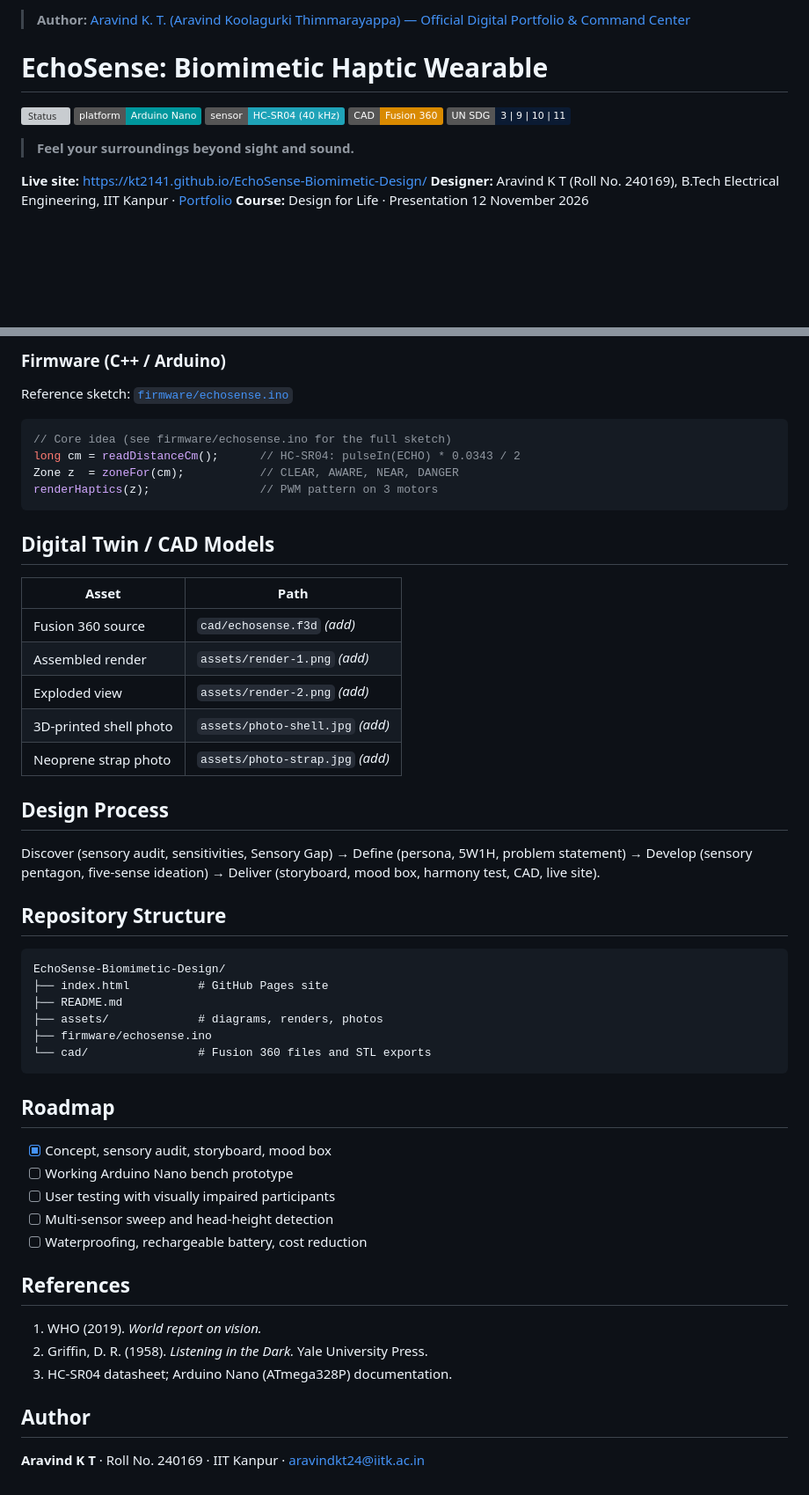
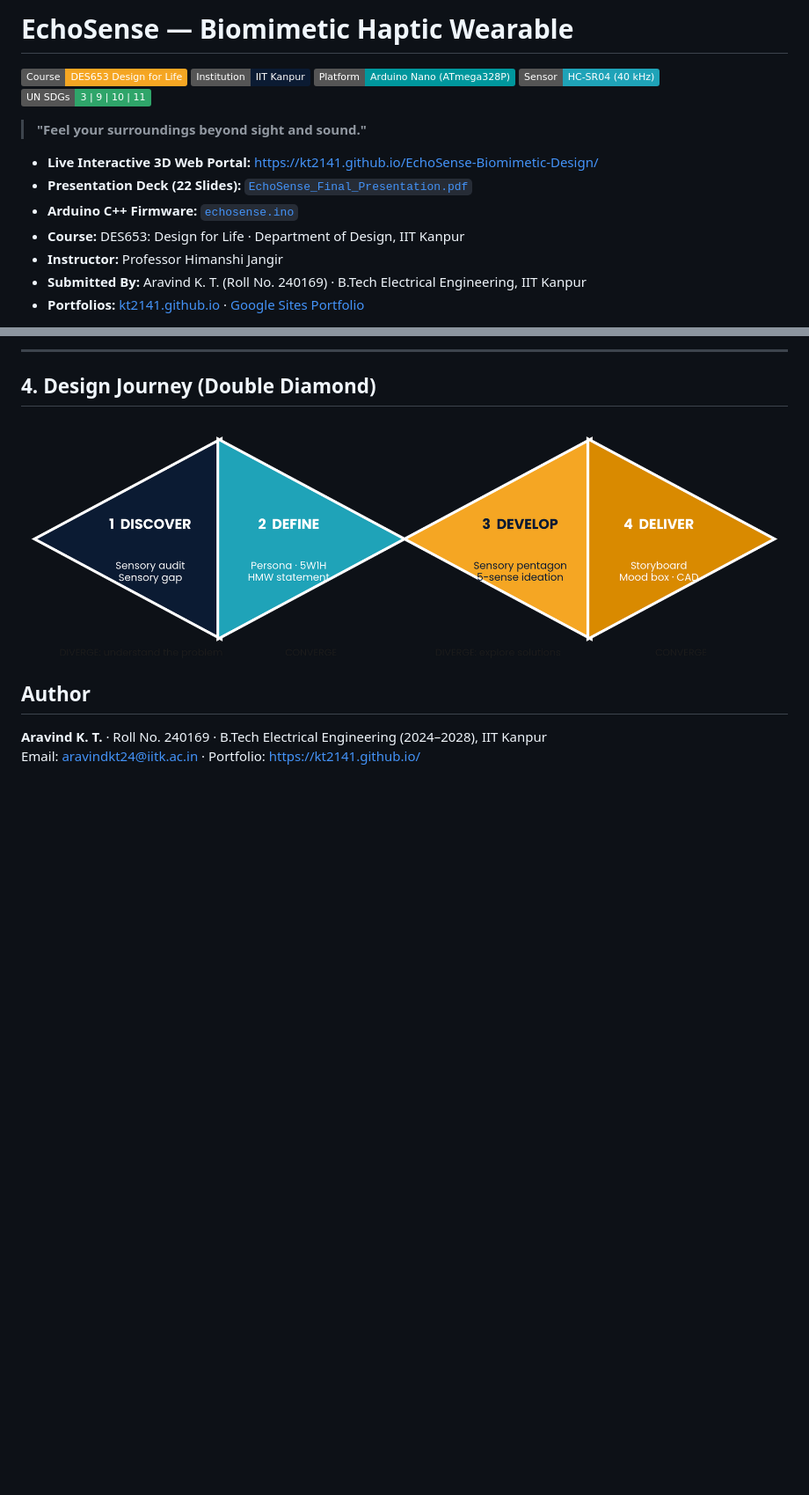
Before and after one commit to kt2141/EchoSense-Biomimetic-Design, a Markdown page: README.md, 2 parts joined by grey strips. Shown at 88% size. Drawn GitHub-style; badges without logos; blank space fills up the shorter version; grey boxes are pictures that could not be loaded.

Commit message:
Revise README with updated project details
Updated author information, project overview, and added details about the design journey and repository structure.

````diff
--- a/README.md
+++ b/README.md
@@ -1,15 +1,18 @@
-> **Author:** [Aravind K. T. (Aravind Koolagurki Thimmarayappa) — Official Digital Portfolio & Command Center](https://kt2141.github.io/)
-# EchoSense: Biomimetic Haptic Wearable
+# EchoSense — Biomimetic Haptic Wearable
 
-![Status](https://img.shields.io/badge/status-concept%20%2F%20design%20project-F5A623)
-![Platform](https://img.shields.io/badge/platform-Arduino%20Nano-00979D)
-![Sensor](https://img.shields.io/badge/sensor-HC--SR04%20(40%20kHz)-1FA3B8)
-![CAD](https://img.shields.io/badge/CAD-Fusion%20360-D98A00)
-![SDG](https://img.shields.io/badge/UN%20SDG-3%20%7C%209%20%7C%2010%20%7C%2011-0B1B33)
+![Course](https://img.shields.io/badge/Course-DES653%20Design%20for%20Life-F5A623)
+![Institution](https://img.shields.io/badge/Institution-IIT%20Kanpur-0B1B33)
+![Platform](https://img.shields.io/badge/Platform-Arduino%20Nano%20(ATmega328P)-00979D)
+![Sensor](https://img.shields.io/badge/Sensor-HC--SR04%20(40%20kHz)-1FA3B8)
+![SDG](https://img.shields.io/badge/UN%20SDGs-3%20%7C%209%20%7C%2010%20%7C%2011-2FA56A)
 
-> **Feel your surroundings beyond sight and sound.**
+> **"Feel your surroundings beyond sight and sound."**
 
-**Live site:** https://kt2141.github.io/EchoSense-Biomimetic-Design/
-**Designer:** Aravind K T (Roll No. 240169), B.Tech Electrical Engineering, IIT Kanpur · [Portfolio](https://sites.google.com/view/aravind-k-t-iitk/)
-**Course:** Design for Life · Presentation 12 November 2026
+- **Live Interactive 3D Web Portal:** [https://kt2141.github.io/EchoSense-Biomimetic-Design/](https://kt2141.github.io/EchoSense-Biomimetic-Design/)
+- **Presentation Deck (22 Slides):** [`EchoSense_Final_Presentation.pdf`](EchoSense_Final_Presentation.pdf)
+- **Arduino C++ Firmware:** [`echosense.ino`](echosense.ino)
+- **Course:** DES653: Design for Life · Department of Design, IIT Kanpur
+- **Instructor:** Professor Himanshi Jangir
+- **Submitted By:** Aravind K. T. (Roll No. 240169) · B.Tech Electrical Engineering, IIT Kanpur
+- **Portfolios:** [kt2141.github.io](https://kt2141.github.io/) · [Google Sites Portfolio](https://sites.google.com/view/aravind-k-t-iitk/)
 
@@ -69,54 +70,11 @@ Visually impaired urban pedestrians need a way to detect obstacles and judge the
 
-### Firmware (C++ / Arduino)
+---
 
-Reference sketch: [`firmware/echosense.ino`](firmware/echosense.ino)
+## 4. Design Journey (Double Diamond)
 
-```cpp
-// Core idea (see firmware/echosense.ino for the full sketch)
-long cm = readDistanceCm();      // HC-SR04: pulseIn(ECHO) * 0.0343 / 2
-Zone z  = zoneFor(cm);           // CLEAR, AWARE, NEAR, DANGER
-renderHaptics(z);                // PWM pattern on 3 motors
-```
-
-## Digital Twin / CAD Models
-
-| Asset | Path |
-|---|---|
-| Fusion 360 source | `cad/echosense.f3d` *(add)* |
-| Assembled render | `assets/render-1.png` *(add)* |
-| Exploded view | `assets/render-2.png` *(add)* |
-| 3D-printed shell photo | `assets/photo-shell.jpg` *(add)* |
-| Neoprene strap photo | `assets/photo-strap.jpg` *(add)* |
-
-## Design Process
-
-Discover (sensory audit, sensitivities, Sensory Gap) → Define (persona, 5W1H, problem statement) → Develop (sensory pentagon, five-sense ideation) → Deliver (storyboard, mood box, harmony test, CAD, live site).
-
-## Repository Structure
-
-```
-EchoSense-Biomimetic-Design/
-├── index.html          # GitHub Pages site
-├── README.md
-├── assets/             # diagrams, renders, photos
-├── firmware/echosense.ino
-└── cad/                # Fusion 360 files and STL exports
-```
-
-## Roadmap
-
-- [x] Concept, sensory audit, storyboard, mood box
-- [ ] Working Arduino Nano bench prototype
-- [ ] User testing with visually impaired participants
-- [ ] Multi-sensor sweep and head-height detection
-- [ ] Waterproofing, rechargeable battery, cost reduction
-
-## References
-
-1. WHO (2019). *World report on vision.*
-2. Griffin, D. R. (1958). *Listening in the Dark.* Yale University Press.
-3. HC-SR04 datasheet; Arduino Nano (ATmega328P) documentation.
+![Double Diamond Process](double_diamond.png)
 
 ## Author
 
-**Aravind K T** · Roll No. 240169 · IIT Kanpur · aravindkt24@iitk.ac.in
+**Aravind K. T.** · Roll No. 240169 · B.Tech Electrical Engineering (2024–2028), IIT Kanpur
+Email: [aravindkt24@iitk.ac.in](mailto:aravindkt24@iitk.ac.in) · Portfolio: [https://kt2141.github.io/](https://kt2141.github.io/)
````
Also changed, not shown: other parts of README.md (+35 -37 lines).
